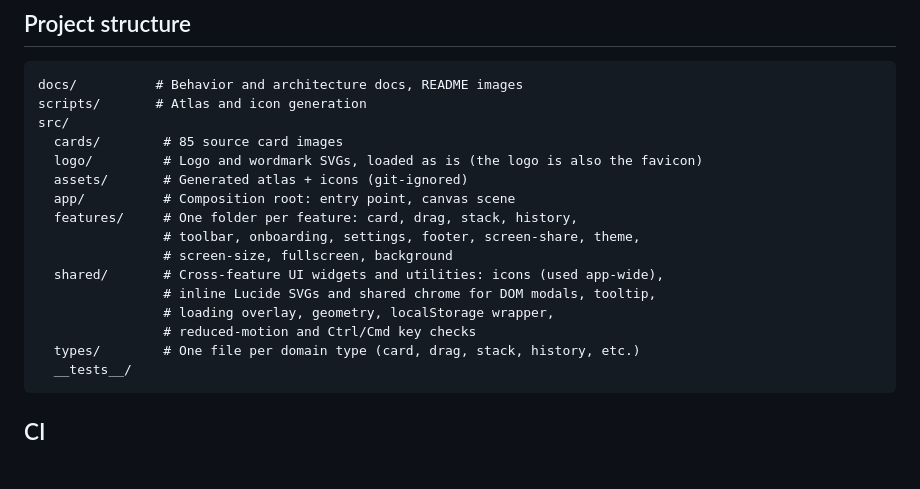
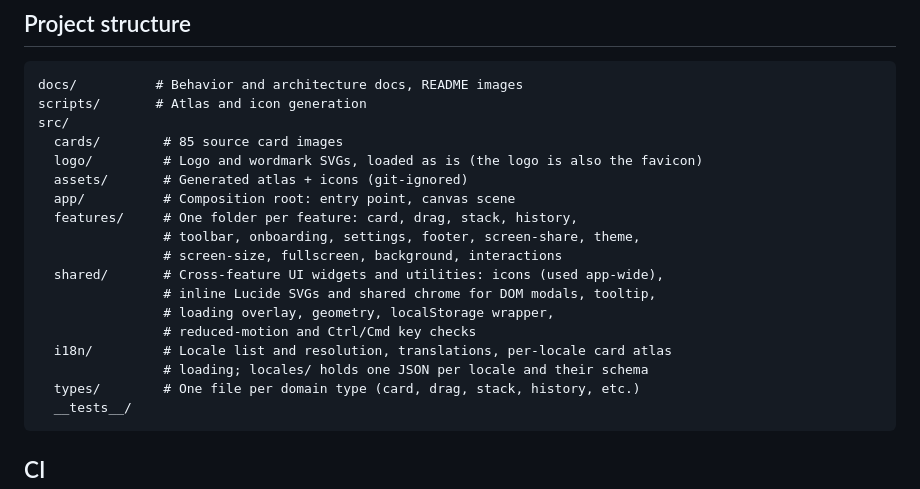
Before and after one commit to Semche95/MoodSort, a Markdown page: CONTRIBUTING.md, the part around the change. Drawn GitHub-style; blank space fills up the shorter version.

Commit message:
docs: list features/interactions/ and src/i18n/ in the CONTRIBUTING.md structure

````diff
--- a/CONTRIBUTING.md
+++ b/CONTRIBUTING.md
@@ -46,11 +46,13 @@ src/
   app/          # Composition root: entry point, canvas scene
   features/     # One folder per feature: card, drag, stack, history,
                 # toolbar, onboarding, settings, footer, screen-share, theme,
-                # screen-size, fullscreen, background
+                # screen-size, fullscreen, background, interactions
   shared/       # Cross-feature UI widgets and utilities: icons (used app-wide),
                 # inline Lucide SVGs and shared chrome for DOM modals, tooltip,
                 # loading overlay, geometry, localStorage wrapper,
                 # reduced-motion and Ctrl/Cmd key checks
+  i18n/         # Locale list and resolution, translations, per-locale card atlas
+                # loading; locales/ holds one JSON per locale and their schema
   types/        # One file per domain type (card, drag, stack, history, etc.)
   __tests__/
 ```
````
